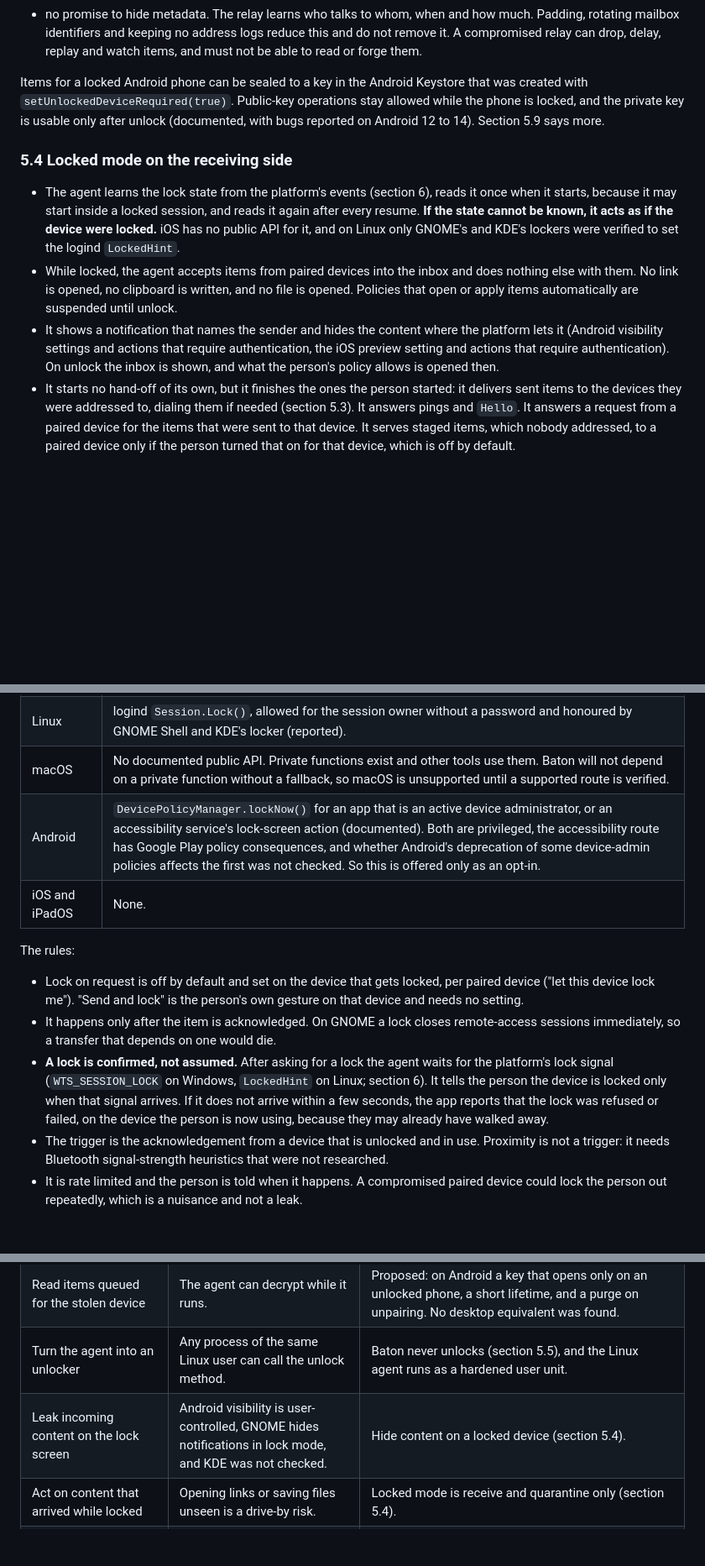
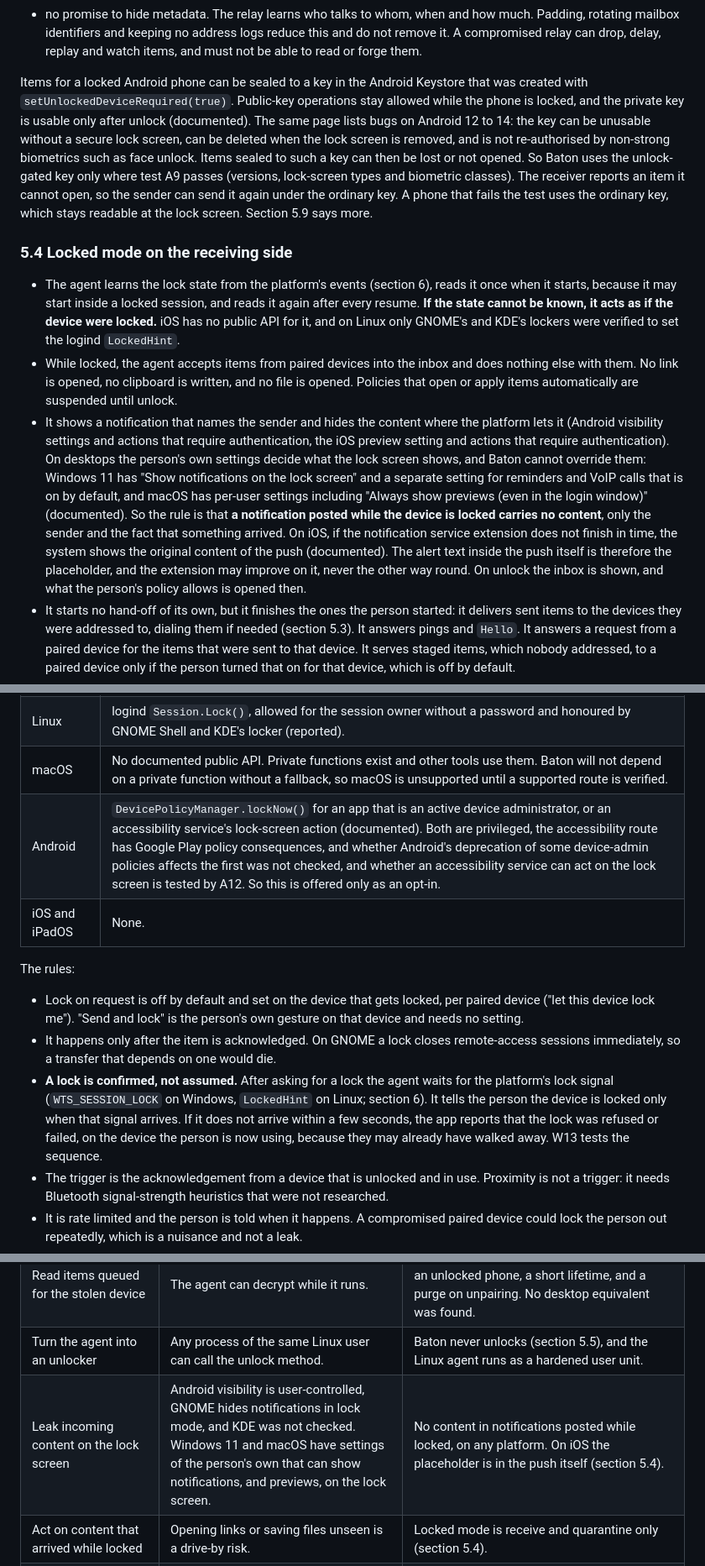
Before and after one commit to jayunewal/device-handoff, a Markdown page: docs/locked-devices.md, 3 parts joined by grey strips. Shown at 84% size. Drawn GitHub-style; blank space fills up the shorter version.

```diff
--- a/docs/locked-devices.md
+++ b/docs/locked-devices.md
@@ -209,13 +217,13 @@ The mailbox is a proposal, drawn from how Magic Wormhole's rendezvous server que
 - for large files, an encrypted blob with only its content key and location in the small message, which also fits the 4 KB limit on a Firebase data message;
 - no promise to hide metadata. The relay learns who talks to whom, when and how much. Padding, rotating mailbox identifiers and keeping no address logs reduce this and do not remove it. A compromised relay can drop, delay, replay and watch items, and must not be able to read or forge them.
 
-Items for a locked Android phone can be sealed to a key in the Android Keystore that was created with `setUnlockedDeviceRequired(true)`. Public-key operations stay allowed while the phone is locked, and the private key is usable only after unlock (documented, with bugs reported on Android 12 to 14). Section 5.9 says more.
+Items for a locked Android phone can be sealed to a key in the Android Keystore that was created with `setUnlockedDeviceRequired(true)`. Public-key operations stay allowed while the phone is locked, and the private key is usable only after unlock (documented). The same page lists bugs on Android 12 to 14: the key can be unusable without a secure lock screen, can be deleted when the lock screen is removed, and is not re-authorised by non-strong biometrics such as face unlock. Items sealed to such a key can then be lost or not opened. So Baton uses the unlock-gated key only where test A9 passes (versions, lock-screen types and biometric classes). The receiver reports an item it cannot open, so the sender can send it again under the ordinary key. A phone that fails the test uses the ordinary key, which stays readable at the lock screen. Section 5.9 says more.
 
 ### 5.4 Locked mode on the receiving side
 
 - The agent learns the lock state from the platform's events (section 6), reads it once when it starts, because it may start inside a locked session, and reads it again after every resume. **If the state cannot be known, it acts as if the device were locked.** iOS has no public API for it, and on Linux only GNOME's and KDE's lockers were verified to set the logind `LockedHint`.
 - While locked, the agent accepts items from paired devices into the inbox and does nothing else with them. No link is opened, no clipboard is written, and no file is opened. Policies that open or apply items automatically are suspended until unlock.
-- It shows a notification that names the sender and hides the content where the platform lets it (Android visibility settings and actions that require authentication, the iOS preview setting and actions that require authentication). On unlock the inbox is shown, and what the person's policy allows is opened then.
+- It shows a notification that names the sender and hides the content where the platform lets it (Android visibility settings and actions that require authentication, the iOS preview setting and actions that require authentication). On desktops the person's own settings decide what the lock screen shows, and Baton cannot override them: Windows 11 has "Show notifications on the lock screen" and a separate setting for reminders and VoIP calls that is on by default, and macOS has per-user settings including "Always show previews (even in the login window)" (documented). So the rule is that **a notification posted while the device is locked carries no content**, only the sender and the fact that something arrived. On iOS, if the notification service extension does not finish in time, the system shows the original content of the push (documented). The alert text inside the push itself is therefore the placeholder, and the extension may improve on it, never the other way round. On unlock the inbox is shown, and what the person's policy allows is opened then.
 - It starts no hand-off of its own, but it finishes the ones the person started: it delivers sent items to the devices they were addressed to, dialing them if needed (section 5.3). It answers pings and `Hello`. It answers a request from a paired device for the items that were sent to that device. It serves staged items, which nobody addressed, to a paired device only if the person turned that on for that device, which is off by default.
 - An open pairing offer ends when the device locks. Pairing needs a person to compare the codes and approve, so it is never completed on a locked device.
 
@@ -239,14 +247,14 @@ The person's worry is leaving the first device unlocked. Baton can address it in
 | Windows | `LockWorkStation()` from the agent in the person's session. It is asynchronous, a credential provider can deny it, and it needs a caller on the interactive desktop (documented), so it does not work from a service (inferred). |
 | Linux | logind `Session.Lock()`, allowed for the session owner without a password and honoured by GNOME Shell and KDE's locker (reported). |
 | macOS | No documented public API. Private functions exist and other tools use them. Baton will not depend on a private function without a fallback, so macOS is unsupported until a supported route is verified. |
-| Android | `DevicePolicyManager.lockNow()` for an app that is an active device administrator, or an accessibility service's lock-screen action (documented). Both are privileged, the accessibility route has Google Play policy consequences, and whether Android's deprecation of some device-admin policies affects the first was not checked. So this is offered only as an opt-in. |
+| Android | `DevicePolicyManager.lockNow()` for an app that is an active device administrator, or an accessibility service's lock-screen action (documented). Both are privileged, the accessibility route has Google Play policy consequences, and whether Android's deprecation of some device-admin policies affects the first was not checked, and whether an accessibility service can act on the lock screen is tested by A12. So this is offered only as an opt-in. |
 | iOS and iPadOS | None. |
 
 The rules:
 
 - Lock on request is off by default and set on the device that gets locked, per paired device ("let this device lock me"). "Send and lock" is the person's own gesture on that device and needs no setting.
 - It happens only after the item is acknowledged. On GNOME a lock closes remote-access sessions immediately, so a transfer that depends on one would die.
-- **A lock is confirmed, not assumed.** After asking for a lock the agent waits for the platform's lock signal (`WTS_SESSION_LOCK` on Windows, `LockedHint` on Linux; section 6). It tells the person the device is locked only when that signal arrives. If it does not arrive within a few seconds, the app reports that the lock was refused or failed, on the device the person is now using, because they may already have walked away.
+- **A lock is confirmed, not assumed.** After asking for a lock the agent waits for the platform's lock signal (`WTS_SESSION_LOCK` on Windows, `LockedHint` on Linux; section 6). It tells the person the device is locked only when that signal arrives. If it does not arrive within a few seconds, the app reports that the lock was refused or failed, on the device the person is now using, because they may already have walked away. W13 tests the sequence.
 - The trigger is the acknowledgement from a device that is unlocked and in use. Proximity is not a trigger: it needs Bluetooth signal-strength heuristics that were not researched.
 - It is rate limited and the person is told when it happens. A compromised paired device could lock the person out repeatedly, which is a nuisance and not a leak.
 - There is no opposite command. Locking can only make a device safer, which is why it is allowed where unlocking is not.
@@ -337,7 +345,7 @@ The agent holds the device key while the device is locked, and the network is up
 | Items waiting in the outbox of a stolen device | A locked agent delivers sent items, so they leave the device on their own, and until then a thief holds them. | They go only to the device the person chose, and that device applies its own locked mode and policy. Unpairing it cancels them, and a lifetime (proposed: 24 hours) drops the rest. Someone who has only the locked device cannot create new items, because sending needs a gesture of the person (section 5.3). |
 | Read items queued for the stolen device | The agent can decrypt while it runs. | Proposed: on Android a key that opens only on an unlocked phone, a short lifetime, and a purge on unpairing. No desktop equivalent was found. |
 | Turn the agent into an unlocker | Any process of the same Linux user can call the unlock method. | Baton never unlocks (section 5.5), and the Linux agent runs as a hardened user unit. |
-| Leak incoming content on the lock screen | Android visibility is user-controlled, GNOME hides notifications in lock mode, and KDE was not checked. | Hide content on a locked device (section 5.4). |
+| Leak incoming content on the lock screen | Android visibility is user-controlled, GNOME hides notifications in lock mode, and KDE was not checked. Windows 11 and macOS have settings of the person's own that can show notifications, and previews, on the lock screen. | No content in notifications posted while locked, on any platform. On iOS the placeholder is in the push itself (section 5.4). |
 | Act on content that arrived while locked | Opening links or saving files unseen is a drive-by risk. | Locked mode is receive and quarantine only (section 5.4). |
 | Attacks that skip the lock (boot from USB, DMA, cold boot) | Out of scope for the agent. Android's credential-protected storage stays available from the first unlock until a reboot. | Full-disk encryption on laptops, no unprotected long-term keys, and the knowledge that a phone unlocked once since boot is more exposed than a rebooted one. |
 | Compromise of the relay, or traffic analysis | Magic Wormhole's design is the precedent. | End-to-end encryption and signatures, padding, minimal retention (section 5.3). |
```
Also changed, not shown: other parts of docs/locked-devices.md (+17 -9 lines).
